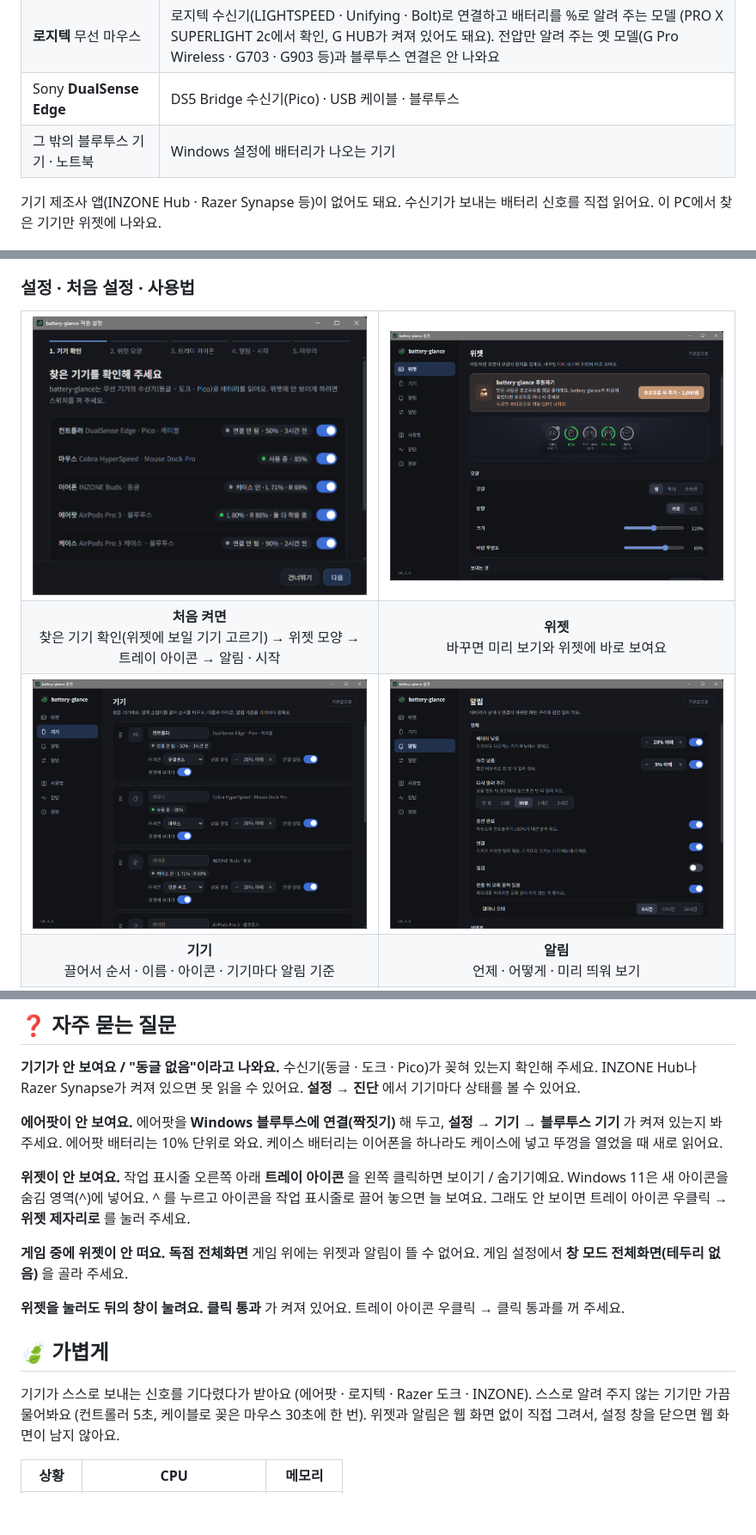
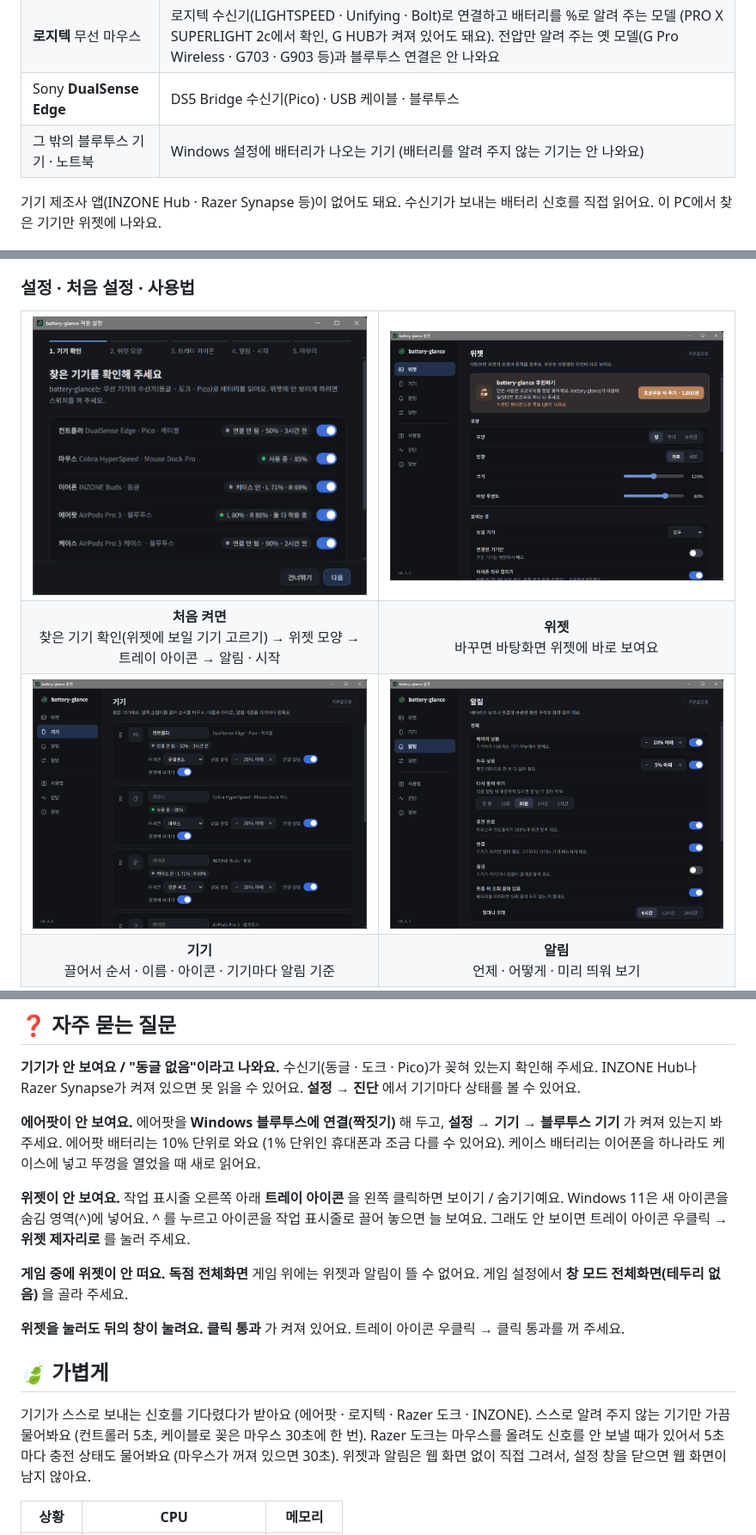
Before and after one commit to dubooooooooo/battery-glance-releases, a Markdown page: README.md, 3 parts joined by grey strips. Shown at 86% size. Rendered like a GitHub page; pictures changed too: images/settings-alerts.png, images/settings-widget.png; blank space fills up the shorter version.

Commit message:
0.2.8 설명: 숨긴 기기는 알림 · 트레이에서도 빠짐, 에어팟 휴대폰과 차이, 새 버전 알림 ×, 도크 확인, 설정 사진
Co-Authored-By: Claude Opus 5.5 <noreply@anthropic.com>

```diff
--- a/README.md
+++ b/README.md
@@ -18,7 +18,7 @@
 | Razer **Cobra HyperSpeed** | Mouse Dock Pro · USB 케이블 |
 | **로지텍** 무선 마우스 | 로지텍 수신기(LIGHTSPEED · Unifying · Bolt)로 연결하고 배터리를 %로 알려 주는 모델 (PRO X SUPERLIGHT 2c에서 확인, G HUB가 켜져 있어도 돼요). 전압만 알려 주는 옛 모델(G Pro Wireless · G703 · G903 등)과 블루투스 연결은 안 나와요 |
 | Sony **DualSense Edge** | DS5 Bridge 수신기(Pico) · USB 케이블 · 블루투스 |
-| 그 밖의 블루투스 기기 · 노트북 | Windows 설정에 배터리가 나오는 기기 |
+| 그 밖의 블루투스 기기 · 노트북 | Windows 설정에 배터리가 나오는 기기 (배터리를 알려 주지 않는 기기는 안 나와요) |
 
 기기 제조사 앱(INZONE Hub · Razer Synapse 등)이 없어도 돼요. 수신기가 보내는 배터리 신호를 직접 읽어요.
 이 PC에서 찾은 기기만 위젯에 나와요.
@@ -75,7 +75,7 @@ Windows 블루투스에 연결해 둔 에어팟을 알아서 찾아요. **케이
   </tr>
   <tr>
     <td align="center"><b>처음 켜면</b><br>찾은 기기 확인(위젯에 보일 기기 고르기) → 위젯 모양 → 트레이 아이콘 → 알림 · 시작</td>
-    <td align="center"><b>위젯</b><br>바꾸면 미리 보기와 위젯에 바로 보여요</td>
+    <td align="center"><b>위젯</b><br>바꾸면 바탕화면 위젯에 바로 보여요</td>
   </tr>
   <tr>
     <td align="center"><img src="images/settings-devices.png" alt="설정 → 기기: 기기마다 이름 · 아이콘 · 낮음 알림 기준 · 연결 알림 · 위젯에 보이기"></td>
@@ -182,7 +183,7 @@ INZONE Hub나 Razer Synapse가 켜져 있으면 못 읽을 수 있어요. **설
 
 **에어팟이 안 보여요.**
 에어팟을 **Windows 블루투스에 연결(짝짓기)** 해 두고, **설정 → 기기 → 블루투스 기기** 가 켜져 있는지 봐 주세요.
-에어팟 배터리는 10% 단위로 와요. 케이스 배터리는 이어폰을 하나라도 케이스에 넣고 뚜껑을 열었을 때 새로 읽어요.
+에어팟 배터리는 10% 단위로 와요 (1% 단위인 휴대폰과 조금 다를 수 있어요). 케이스 배터리는 이어폰을 하나라도 케이스에 넣고 뚜껑을 열었을 때 새로 읽어요.
 
 **위젯이 안 보여요.**
 작업 표시줄 오른쪽 아래 **트레이 아이콘** 을 왼쪽 클릭하면 보이기 / 숨기기예요.
@@ -197,7 +198,7 @@ Windows 11은 새 아이콘을 숨김 영역(^)에 넣어요. ^ 를 누르고
 
 ## 🍃 가볍게
 
-기기가 스스로 보내는 신호를 기다렸다가 받아요 (에어팟 · 로지텍 · Razer 도크 · INZONE). 스스로 알려 주지 않는 기기만 가끔 물어봐요 (컨트롤러 5초, 케이블로 꽂은 마우스 30초에 한 번).
+기기가 스스로 보내는 신호를 기다렸다가 받아요 (에어팟 · 로지텍 · Razer 도크 · INZONE). 스스로 알려 주지 않는 기기만 가끔 물어봐요 (컨트롤러 5초, 케이블로 꽂은 마우스 30초에 한 번). Razer 도크는 마우스를 올려도 신호를 안 보낼 때가 있어서 5초마다 충전 상태도 물어봐요 (마우스가 꺼져 있으면 30초).
 위젯과 알림은 웹 화면 없이 직접 그려서, 설정 창을 닫으면 웹 화면이 남지 않아요.
 
 | 상황 | CPU | 메모리 |
```
Also changed, not shown: other parts of README.md (+3 -2 lines).
